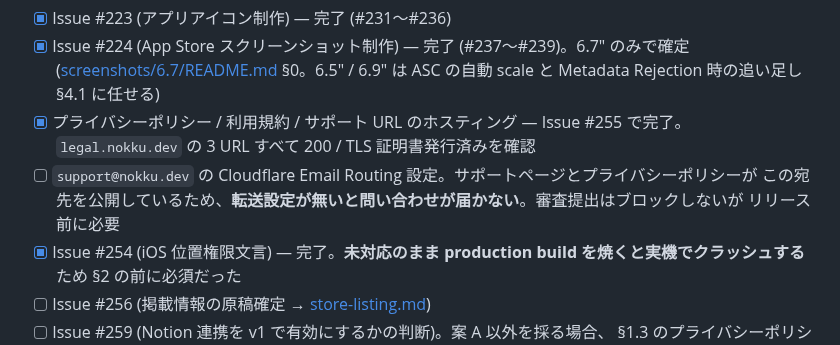
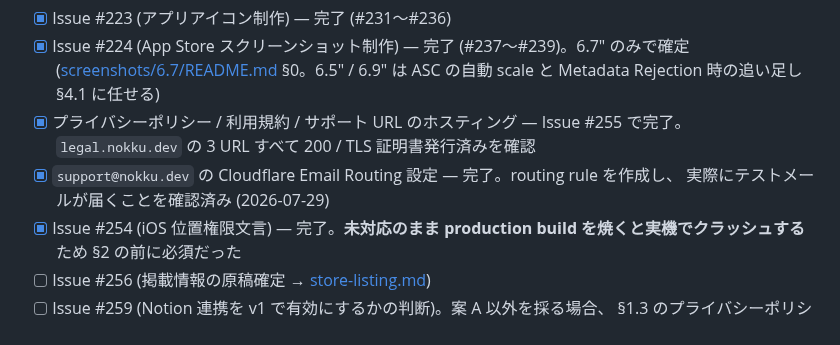
Before and after one commit to nokku-dev/knockon, a Markdown page: docs/release/app-store-submission.md, the part around the change. Drawn GitHub-style.

Commit message:
docs: support@nokku.dev の Email Routing 設定完了を playbook に反映 #255 (#266)

```diff
--- a/docs/release/app-store-submission.md
+++ b/docs/release/app-store-submission.md
@@ -211,9 +211,8 @@ Apple のリジェクトは Resolution Center 経由でメッセージが届く
       Metadata Rejection 時の追い足し §4.1 に任せる)
 - [x] プライバシーポリシー / 利用規約 / サポート URL のホスティング — Issue #255 で完了。
       `legal.nokku.dev` の 3 URL すべて 200 / TLS 証明書発行済みを確認
-- [ ] `support@nokku.dev` の Cloudflare Email Routing 設定。サポートページとプライバシーポリシーが
-      この宛先を公開しているため、**転送設定が無いと問い合わせが届かない**。審査提出はブロックしないが
-      リリース前に必要
+- [x] `support@nokku.dev` の Cloudflare Email Routing 設定 — 完了。routing rule を作成し、
+      実際にテストメールが届くことを確認済み (2026-07-29)
 - [x] Issue #254 (iOS 位置権限文言) — 完了。**未対応のまま production build を焼くと実機でクラッシュする**ため §2 の前に必須だった
 - [ ] Issue #256 (掲載情報の原稿確定 → [store-listing.md](store-listing.md))
 - [ ] Issue #259 (Notion 連携を v1 で有効にするかの判断)。案 A 以外を採る場合、
```
